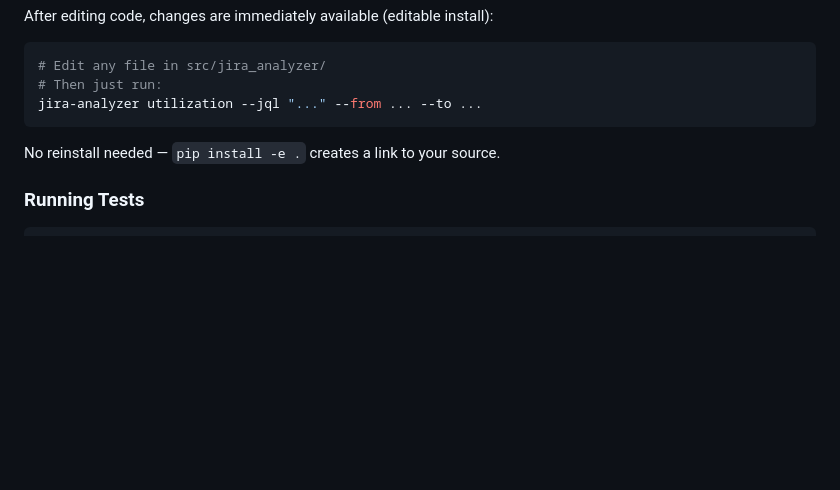
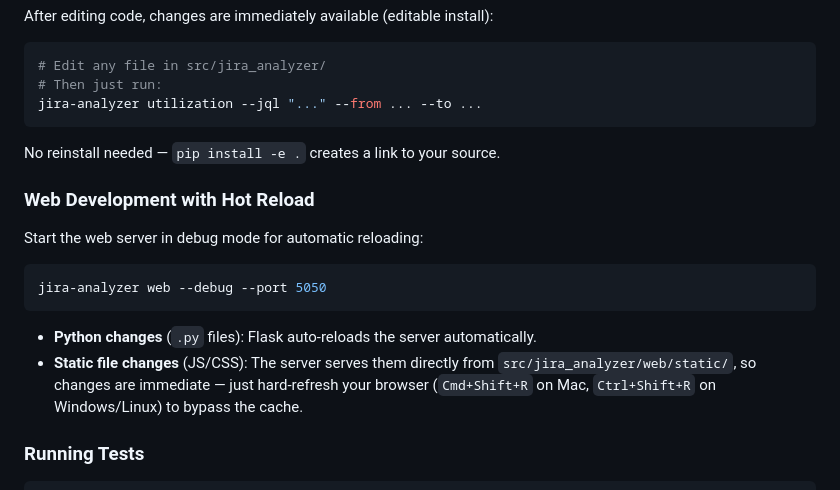
Before and after one commit to weberste/jira-analytics, a Markdown page: README.md, the part around the change. GitHub-like rendering; blank space fills up the shorter version.

Commit message:
Add web development hot reload instructions to README
Co-Authored-By: Claude Opus 4.6 <noreply@anthropic.com>

````diff
--- a/README.md
+++ b/README.md
@@ -166,6 +166,17 @@ jira-analyzer utilization --jql "..." --from ... --to ...
 
 No reinstall needed — `pip install -e .` creates a link to your source.
 
+### Web Development with Hot Reload
+
+Start the web server in debug mode for automatic reloading:
+
+```bash
+jira-analyzer web --debug --port 5050
+```
+
+- **Python changes** (`.py` files): Flask auto-reloads the server automatically.
+- **Static file changes** (JS/CSS): The server serves them directly from `src/jira_analyzer/web/static/`, so changes are immediate — just hard-refresh your browser (`Cmd+Shift+R` on Mac, `Ctrl+Shift+R` on Windows/Linux) to bypass the cache.
+
 ### Running Tests
 
 ```bash
````
